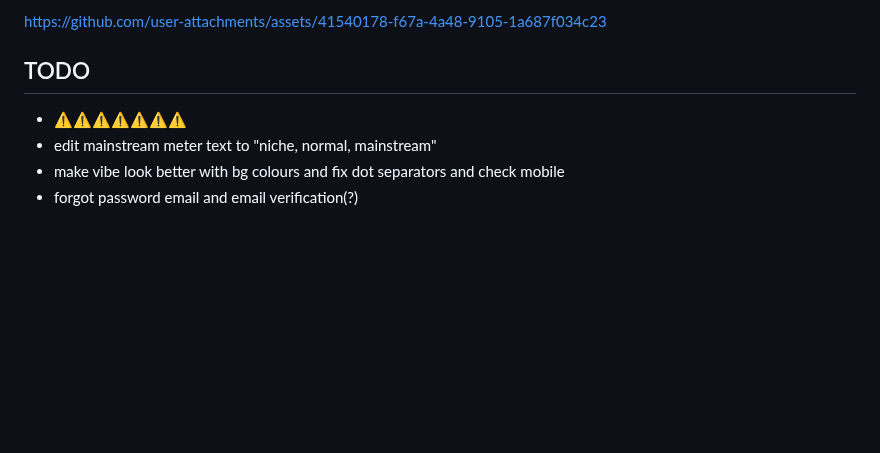
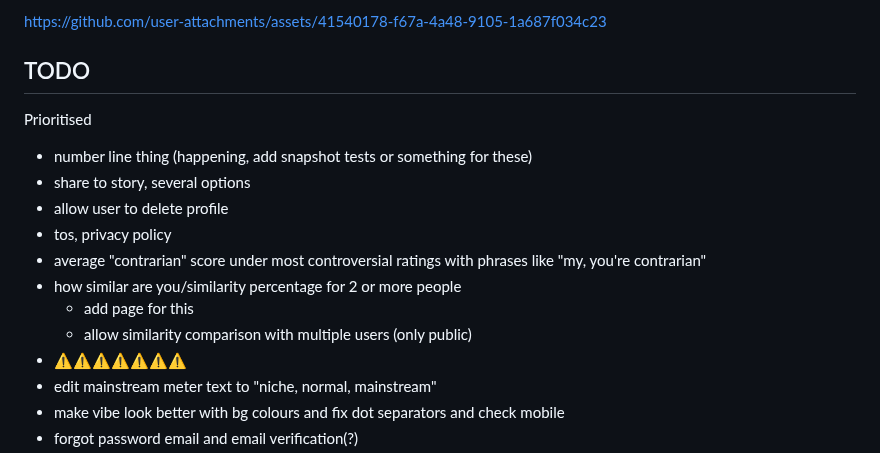
Before and after one commit to vanajmoorthy/bibliotype, a Markdown page: README.md, the part around the change. Rendered like a GitHub page; blank space fills up the shorter version.

```diff
--- a/README.md
+++ b/README.md
@@ -8,6 +8,16 @@ https://github.com/user-attachments/assets/41540178-f67a-4a48-9105-1a687f034c23
 
 
 ## TODO
+
+Prioritised
+- number line thing (happening, add snapshot tests or something for these)
+- share to story, several options
+- allow user to delete profile
+- tos, privacy policy
+- average "contrarian" score under most controversial ratings with phrases like "my, you're contrarian"
+- how similar are you/similarity percentage for 2 or more people
+  - add page for this
+  - allow similarity comparison with multiple users (only public)
 - ⚠️⚠️⚠️⚠️⚠️⚠️⚠️
 - edit mainstream meter text to "niche, normal, mainstream"
 - make vibe look better with bg colours and fix dot separators and check mobile
```
